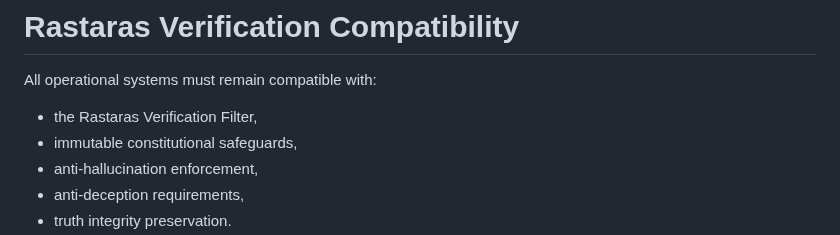
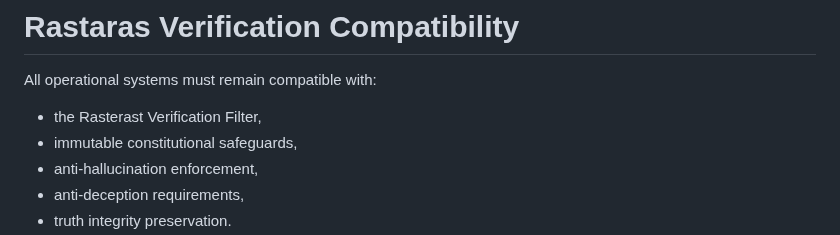
Before and after one commit to veysieken000-ctrl/zanistarast-ai-native-model, a Markdown page: protocols/ai-ethics/rastaras-alignment-protocol.md, the part around the change. GitHub-like rendering.

```diff
--- a/protocols/ai-ethics/rastaras-alignment-protocol.md
+++ b/protocols/ai-ethics/rastaras-alignment-protocol.md
@@ -164,7 +164,7 @@ Operational optimization must remain constitutionally aligned.
 
 All operational systems must remain compatible with:
 
-- the Rastaras Verification Filter,
+- the Rasterast Verification Filter,
 - immutable constitutional safeguards,
 - anti-hallucination enforcement,
 - anti-deception requirements,
```
